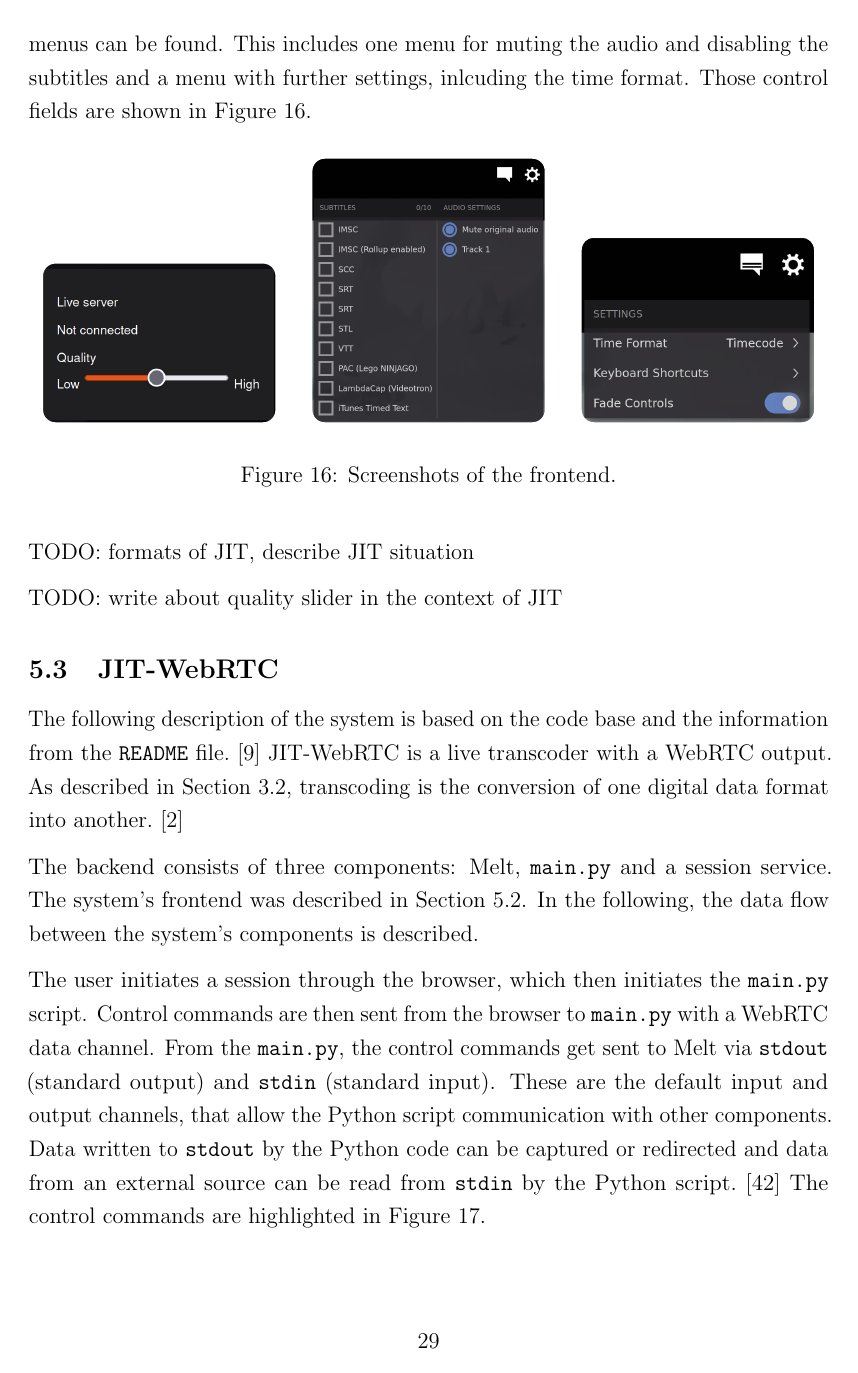
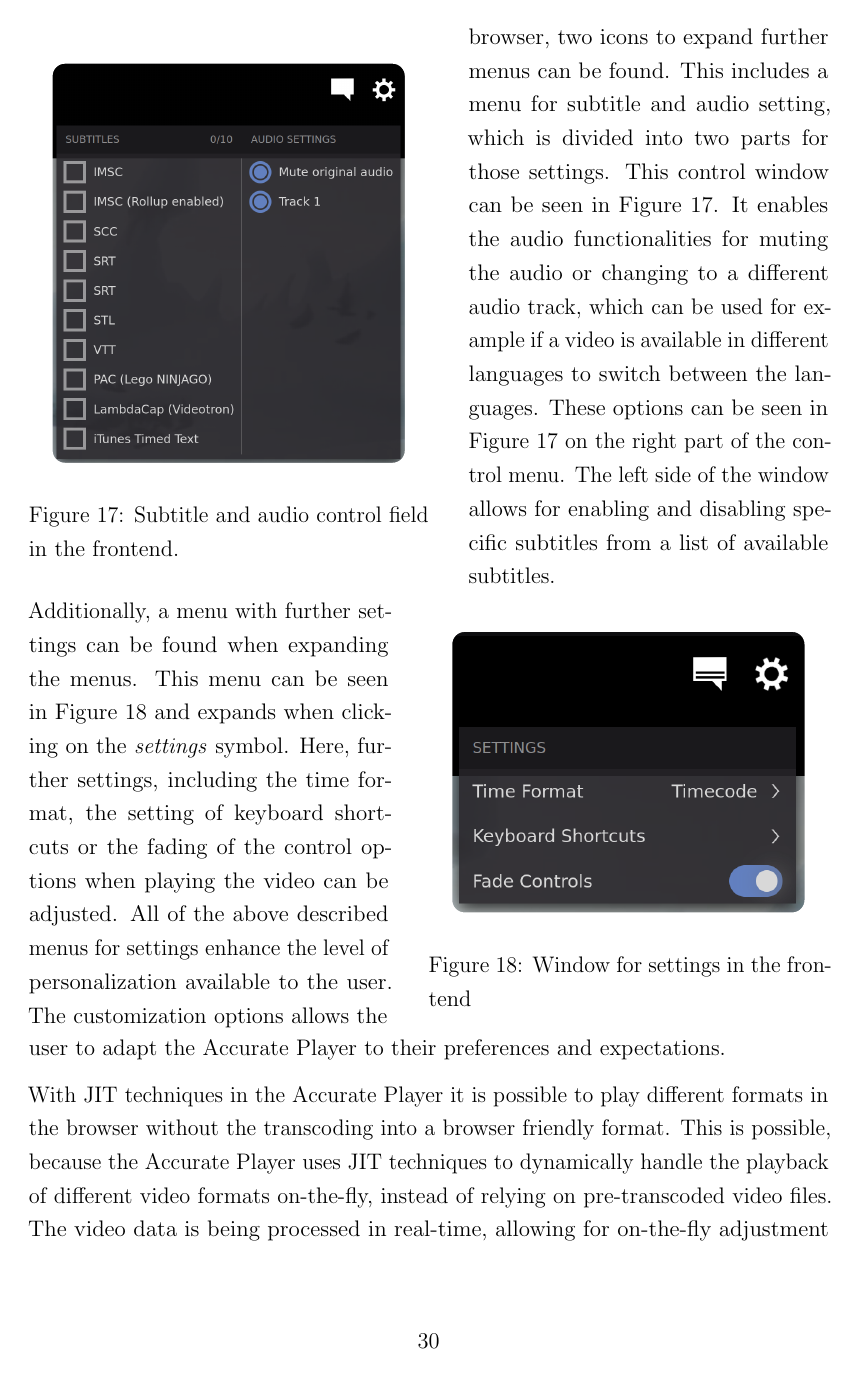
Before and after one commit to Pina-Cola/MasterThesis, a LaTeX thesis (MasterThesis.tex, which reads subfiles/DesignAndImplementation.tex): page 32 of 81 before the commit and page 33 of 82 after it. Compiled offline with pdfLaTeX.

Commit message:
reading through thesis: accurate player

```diff
--- a/MasterThesis.tex
+++ b/MasterThesis.tex
@@ -141,6 +141,8 @@
 			{\thefield{entrytype}}}
 		{\multicitedelim}
 		{\usebibmacro{postnote}}
+%----- Spacing
+\usepackage{soul}
 %----------------------------------------
 % Rounded corners in graphics with \cutpic
 \newsavebox{\picbox}
--- a/subfiles/DesignAndImplementation.tex
+++ b/subfiles/DesignAndImplementation.tex
@@ -109,2 +116,0 @@ In addition to this, multiple control fields can be seen. Permanently fixed in t
-On the top left corner, two icons to expand further menus can be found. This includes one menu for muting the audio and disabling the subtitles and a menu with further settings, inlcuding the time format.
-Those control fields are shown in Figure~\ref{figure:AV_details_before}.
@@ -112,8 +123,3 @@ Those control fields are shown in Figure~\ref{figure:AV_details_before}.
 
 \begin{figure}[H]
 	\begin{center}
-		\cutpic{0.3cm}{0.3\textwidth}{qualityslider.png}
-		\cutpic{0.3cm}{0.3\textwidth}{AV_settings.png}
-		\cutpic{0.3cm}{0.3\textwidth}{AV_settings2.png}
-		\caption[Screenshots of the frontend.]{Screenshots of the frontend.}
-		\label{figure:AV_details_before}
@@ -122,13 +137,52 @@ Those control fields are shown in Figure~\ref{figure:AV_details_before}.
+\begin{minipage}{0.5\textwidth}
+% \vspace*{0.7em}
+	\begin{figure}[H]
+		\begin{center}
+			\cutpic{0.3cm}{0.9\textwidth}{AV_settings.png}
+			\caption[Subtitle and audio control field in the frontend.]{Subtitle and audio control field in the frontend.}
+			\label{figure:subtitles}
+		\end{center}
+	\end{figure}
+\vfill
+\end{minipage}\begin{minipage}{0.05\textwidth}
+	\
+\end{minipage}\begin{minipage}{0.45\textwidth}
+browser, two icons to expand further menus can be found.
+This includes a menu for subtitle and audio setting, which is divided into two parts for those settings. This control window can be seen in Figure~\ref{figure:subtitles}. It enables the audio functionalities for muting the audio or changing to a different audio track, which can be used for example if a video is available in different languages to switch between the languages. These options can be seen in Figure~\ref{figure:subtitles} on the right part of the control menu.
+The left side of the window allows for enabling and disabling specific subtitles from a list of available subtitles.
+%
+%
+\end{minipage}
+
+\begin{minipage}{0.45\textwidth}
+
+Additionally, a menu with further settings can be found when expanding the menus. This menu can be seen in Figure~\ref{figure:othercontrols} and expands when clicking on the \textit{settings} symbol. Here, further settings, including the time format, the setting of keyboard shortcuts or the fading of the control options when playing the video can be adjusted. All of the above described menus for settings enhance the level of personalization available to the user. The customization options allows the
+%
+%
+\end{minipage}\begin{minipage}{0.05\textwidth}
+	\
+\end{minipage}\begin{minipage}{0.5\textwidth}
+%
+%
+\begin{figure}[H]
+	\begin{center}
+		\cutpic{0.3cm}{0.9\textwidth}{AV_settings2.png}
+		\caption[Window for settings in the frontend.]{Window for settings in the frontend}
+		\label{figure:othercontrols}
+	\end{center}
+\end{figure}
+\vfill
+\end{minipage}
+%
+
+\vspace*{-0.3em}
+user to adapt the Accurate Player to their preferences and expectations.
 
 
-TODO: formats of JIT, describe JIT situation
-
-%  With Accurate Player JIT, it becomes feasible to play formats like mxf and prores directly in web browsers, bypassing the necessity of converting them into web-friendly formats beforehand.
-
-% And also, that by performing color grading/correction directly on formats that supports larger bit depths, wider color gamuts etc before they are converted to a web friendly format we can achieve a better result with more precision.
+With JIT techniques in the Accurate Player it is possible to play different formats in the browser without the transcoding into a browser friendly format.
+This is possible, because the Accurate Player uses JIT techniques to dynamically handle the playback of different video formats on-the-fly, instead of relying on pre-transcoded video files. The video data is being processed in real-time, allowing for on-the-fly adjustment like the quality slider or the RGB colour adjustment that is being implemented for this thesis project.
 
 
-TODO: write about quality slider in the context of JIT
 
 
 
```
Also changed, not shown: assets/images/IM_FE.png, subfiles/DesignAndImplementation.tex (66 more changed lines).
